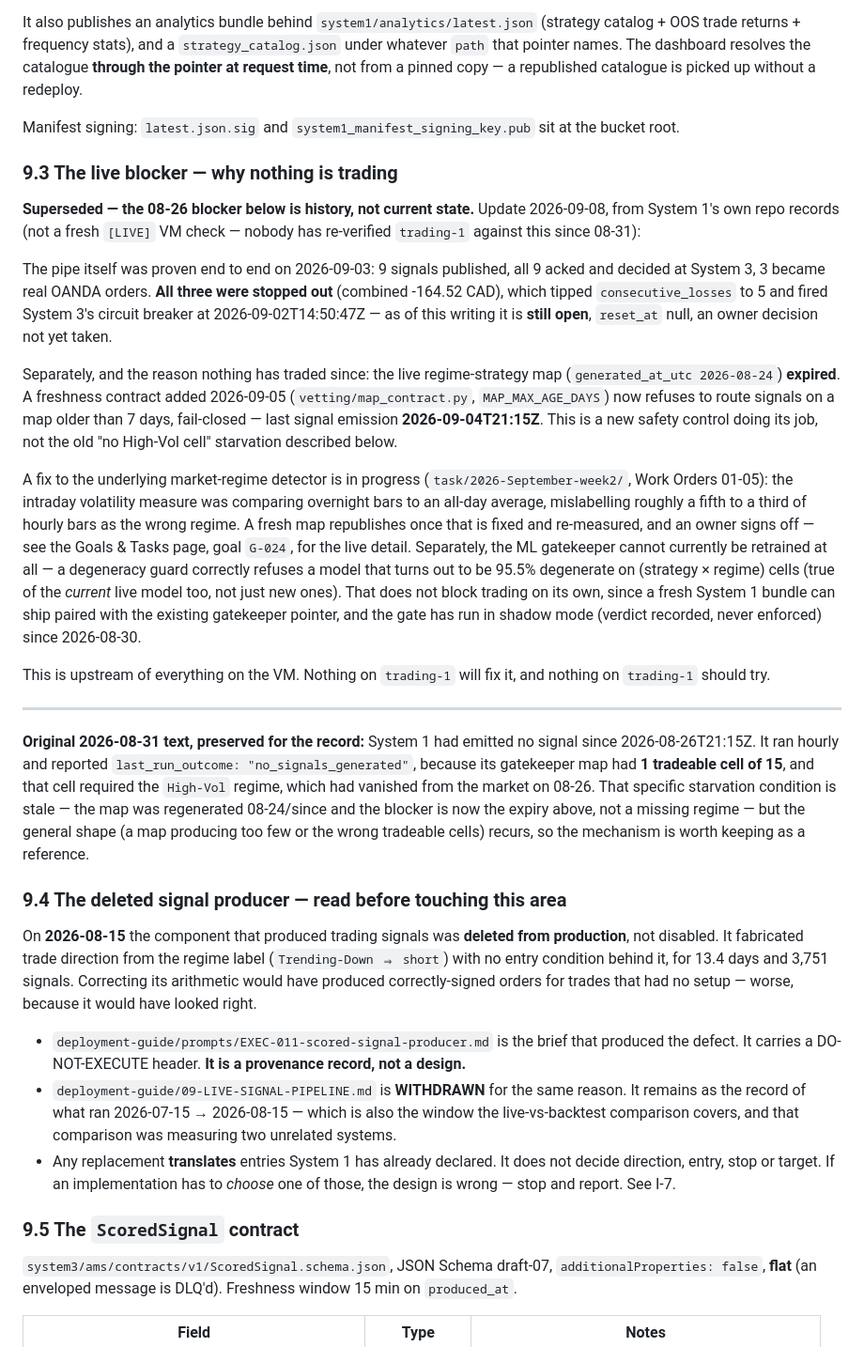
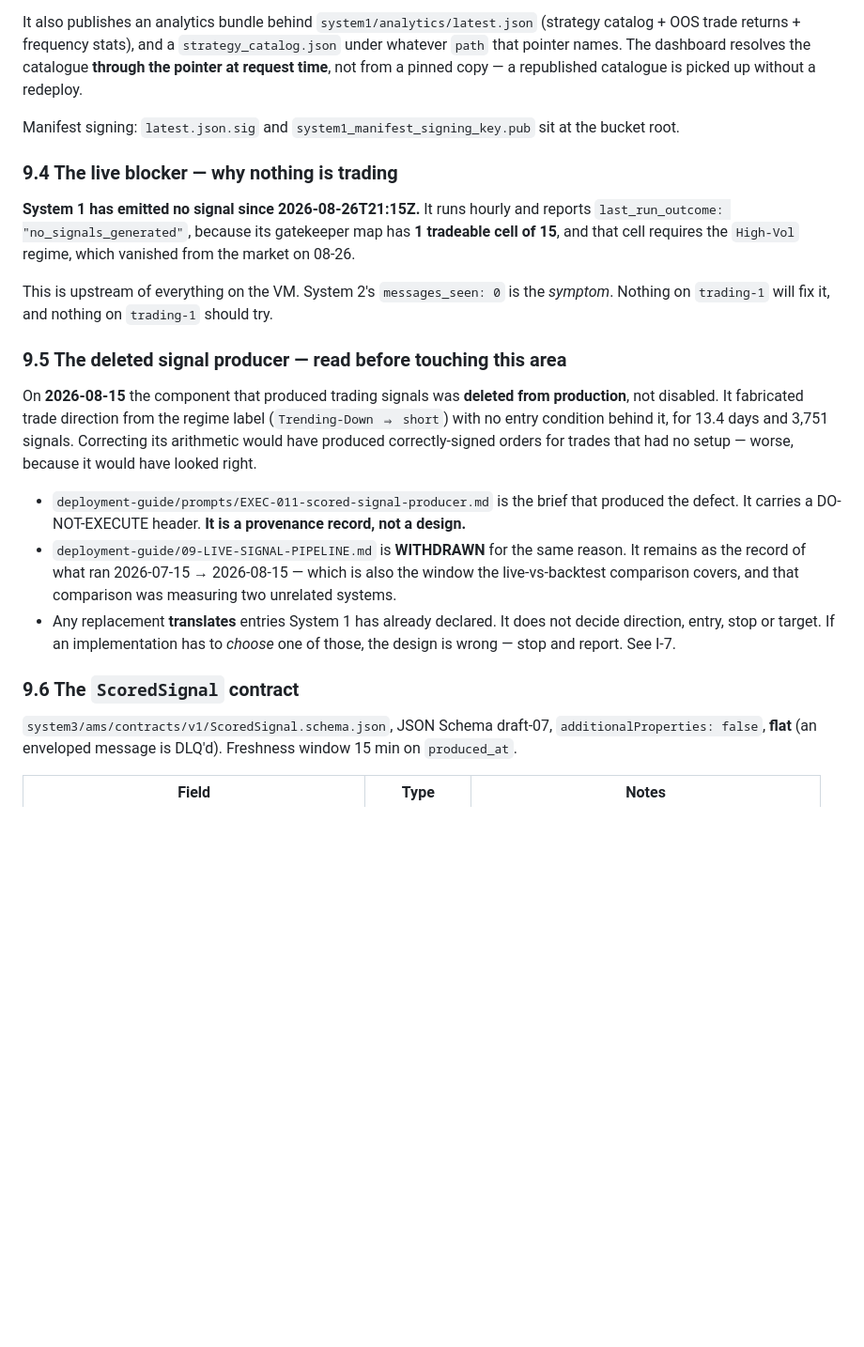
Before and after one commit to emmanuelebube13/Scalablebrainfullarchitecture, a Markdown page: data/MASTER-RUNBOOK.md, the part around one of its changes. Shown at 94% size. Rendered like a GitHub page; blank space fills up the shorter version.

Commit message:
docs(runbook): sync MASTER-RUNBOOK.md from umbrella (10ef44b)
Generated by scripts/sync-runbook-to-hub.sh. The umbrella repo owns this
file; this copy exists only so GitHub Pages can serve it.

```diff
--- a/data/MASTER-RUNBOOK.md
+++ b/data/MASTER-RUNBOOK.md
@@ -815,49 +835,17 @@ redeploy.
 Manifest signing: `latest.json.sig` and `system1_manifest_signing_key.pub` sit at the bucket
 root.
 
-### 9.3 The live blocker — why nothing is trading
-
-**Superseded — the 08-26 blocker below is history, not current state.** Update
-2026-09-08, from System 1's own repo records (not a fresh `[LIVE]` VM check — nobody has
-re-verified `trading-1` against this since 08-31):
-
-The pipe itself was proven end to end on 2026-09-03: 9 signals published, all 9 acked and
-decided at System 3, 3 became real OANDA orders. **All three were stopped out** (combined
--164.52 CAD), which tipped `consecutive_losses` to 5 and fired System 3's circuit breaker at
-2026-09-02T14:50:47Z — as of this writing it is **still open**, `reset_at` null, an owner
-decision not yet taken.
-
-Separately, and the reason nothing has traded since: the live regime-strategy map
-(`generated_at_utc 2026-08-24`) **expired**. A freshness contract added 2026-09-05
-(`vetting/map_contract.py`, `MAP_MAX_AGE_DAYS`) now refuses to route signals on a map older
-than 7 days, fail-closed — last signal emission **2026-09-04T21:15Z**. This is a new safety
-control doing its job, not the old "no High-Vol cell" starvation described below.
-
-A fix to the underlying market-regime detector is in progress (`task/2026-September-week2/`,
-Work Orders 01-05): the intraday volatility measure was comparing overnight bars to an
-all-day average, mislabelling roughly a fifth to a third of hourly bars as the wrong regime.
-A fresh map republishes once that is fixed and re-measured, and an owner signs off — see the
-Goals & Tasks page, goal `G-024`, for the live detail. Separately, the ML gatekeeper cannot
-currently be retrained at all — a degeneracy guard correctly refuses a model that turns out to
-be 95.5% degenerate on (strategy × regime) cells (true of the *current* live model too, not
-just new ones). That does not block trading on its own, since a fresh System 1 bundle can ship
-paired with the existing gatekeeper pointer, and the gate has run in shadow mode (verdict
-recorded, never enforced) since 2026-08-30.
-
-This is upstream of everything on the VM. Nothing on `trading-1` will fix it, and nothing on
-`trading-1` should try.
-
----
-
-**Original 2026-08-31 text, preserved for the record:** System 1 had emitted no signal since
-2026-08-26T21:15Z. It ran hourly and reported `last_run_outcome: "no_signals_generated"`,
-because its gatekeeper map had **1 tradeable cell of 15**, and that cell required the
-`High-Vol` regime, which had vanished from the market on 08-26. That specific starvation
-condition is stale — the map was regenerated 08-24/since and the blocker is now the expiry
-above, not a missing regime — but the general shape (a map producing too few or the wrong
-tradeable cells) recurs, so the mechanism is worth keeping as a reference.
-
-### 9.4 The deleted signal producer — read before touching this area
+### 9.4 The live blocker — why nothing is trading
+
+**System 1 has emitted no signal since 2026-08-26T21:15Z.** It runs hourly and reports
+`last_run_outcome: "no_signals_generated"`, because its gatekeeper map has **1 tradeable cell
+of 15**, and that cell requires the `High-Vol` regime, which vanished from the market on
+08-26.
+
+This is upstream of everything on the VM. System 2's `messages_seen: 0` is the *symptom*.
+Nothing on `trading-1` will fix it, and nothing on `trading-1` should try.
+
+### 9.5 The deleted signal producer — read before touching this area
 
 On **2026-08-15** the component that produced trading signals was **deleted from
 production**, not disabled. It fabricated trade direction from the regime label
@@ -876,7 +864,7 @@ that had no setup — worse, because it would have looked right.
   direction, entry, stop or target. If an implementation has to *choose* one of those, the
   design is wrong — stop and report. See I-7.
 
-### 9.5 The `ScoredSignal` contract
+### 9.6 The `ScoredSignal` contract
 
 `system3/ams/contracts/v1/ScoredSignal.schema.json`, JSON Schema draft-07,
 `additionalProperties: false`, **flat** (an enveloped message is DLQ'd). Freshness window
```
Also changed, not shown: other parts of data/MASTER-RUNBOOK.md (+21 -1 lines).
